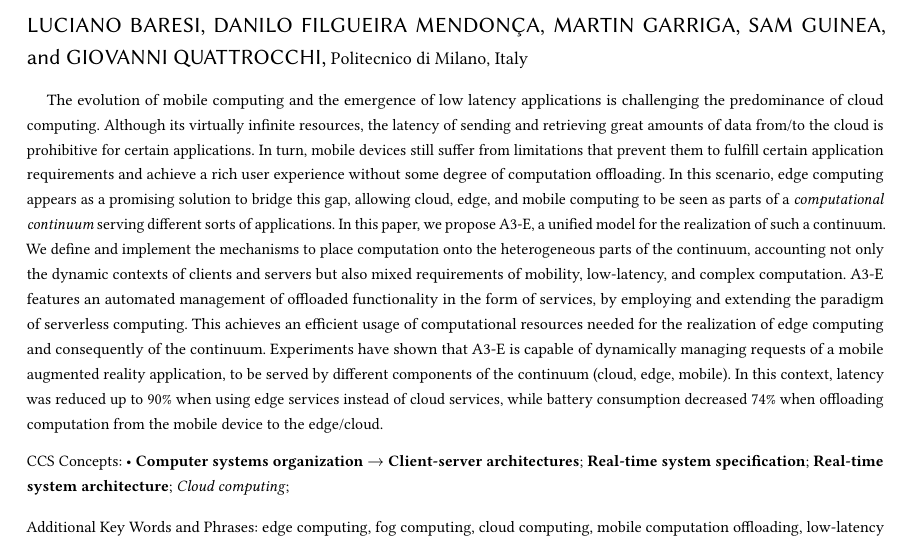
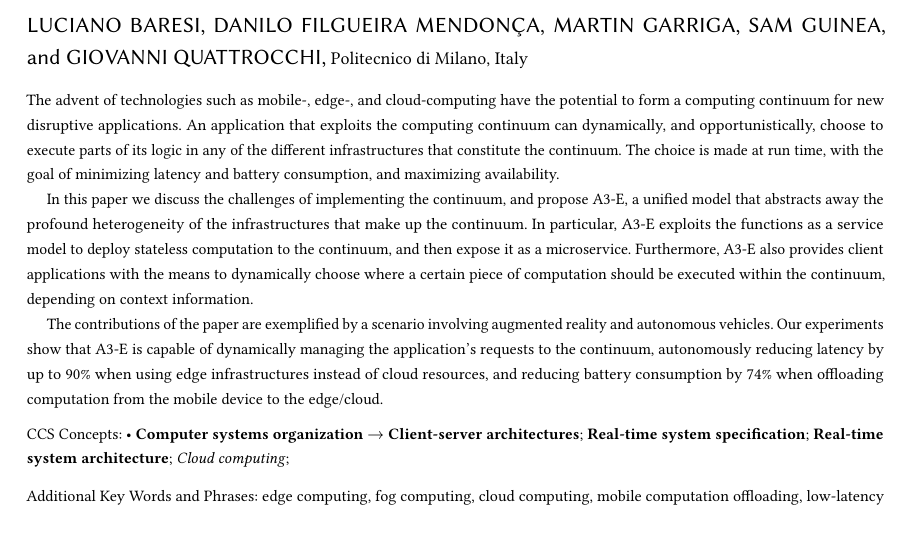
Before and after one commit to danilomendonca/acm-toit-continuum, a LaTeX paper (main.tex, which reads sections/abstract.tex): part of page 1 of 21, cut so that both start at the same text, the shorter picture padded with empty space. Compiled offline with pdfLaTeX.

Commit message:
New abstract

```diff
--- a/sections/abstract.tex
+++ b/sections/abstract.tex
@@ -1,12 +1,10 @@
+The advent of technologies such as mobile-, edge-, and cloud-computing have the potential to form a computing continuum for new disruptive applications. An application that exploits the computing continuum can dynamically, and opportunistically, choose to execute parts of its logic in any of the different infrastructures that constitute the continuum. The choice is made at run time, with the goal of minimizing latency and battery consumption, and maximizing availability.
 
-The evolution of mobile computing and the emergence of low latency applications is challenging the predominance of cloud computing.
-%existing approaches for computation offloading to the cloud.
-Although its virtually infinite resources, the latency of sending and retrieving great amounts of data from/to the cloud is prohibitive for certain applications. In turn, mobile devices still suffer from limitations that prevent them to fulfill certain application requirements and achieve a rich user experience without some degree of computation offloading.
-%too resource-constrained (mainly regarding battery and CPU) to fulfill application requirements in a timely fashion.
-In this scenario, edge computing appears as a promising solution to bridge this gap, allowing cloud, edge, and mobile computing to be seen as parts of a \textit{computational continuum} serving different sorts of applications.
-In this paper, we propose A3-E, %(Awareness, Acquisition, Allocation and Engagement)
-a unified model for the realization of such a continuum. We define and implement the mechanisms to place computation onto the heterogeneous parts of the continuum, accounting not only the dynamic contexts of clients and servers but also mixed requirements of mobility, low-latency, and complex computation. A3-E features an automated management of offloaded functionality in the form of services, by employing and extending the paradigm of serverless computing. This achieves an efficient usage of computational resources needed for the realization of edge computing and consequently of the continuum.
-Experiments have shown that A3-E is capable of dynamically managing requests of a mobile augmented reality application, to be served by different components of the continuum (cloud, edge, mobile). In this context, latency was reduced up to 90\% when using edge services instead of cloud services, while battery consumption decreased 74\% when offloading computation from the mobile device to the edge/cloud.%, as well as showing the feasibility of A3-E in the realization of the cloud-edge-mobile continuum.
+In this paper we discuss the challenges of implementing the continuum, and propose A3-E, a unified model that abstracts away the profound heterogeneity of the infrastructures that make up the continuum. In particular, A3-E exploits the functions as a service model to deploy stateless computation to the continuum, and then expose it as a microservice. Furthermore, A3-E also provides client applications with the means to dynamically choose where a certain piece of computation should be executed within the continuum, depending on context information.
+
+The contributions of the paper are exemplified by a scenario involving augmented reality and autonomous vehicles. Our experiments show that A3-E is capable of dynamically managing the application's requests to the continuum, autonomously reducing latency by up to $90$\% when using edge infrastructures instead of cloud resources, and reducing battery consumption by $74$\% when offloading computation from the mobile device to the edge/cloud.
+
+%, as well as showing the feasibility of A3-E in the realization of the cloud-edge-mobile continuum.
 
 %As demonstrated through different experiments, an augmented reality application hosted by an Android platform device was able to rely on a client-side middleware implementing the A3-E process to proxy its requests to services dynamically selected from the continuum. In specific, these services were implemented as functions that were executed in a cloud-based, edge-based, and mobile-based runtimes. The experiments have shown up to 90\% reduction of latency when edge services were used instead of cloud services, and a 74\% decrease of battery consumption when computation was offloaded from the Android device to edge servers. These results corroborate the importance of edge computing, as well as the feasibility of A3-E in the realization of the cloud-edge-mobile continuum.
 
```
